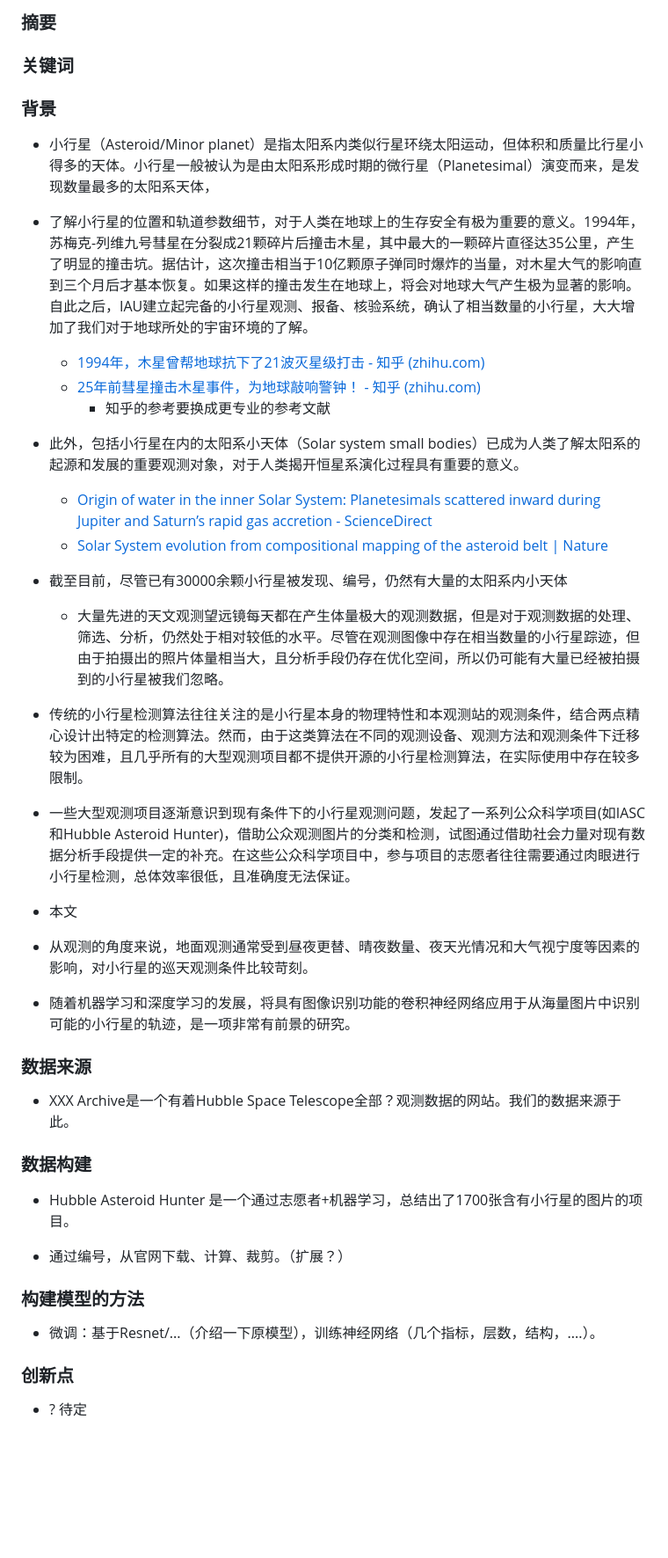
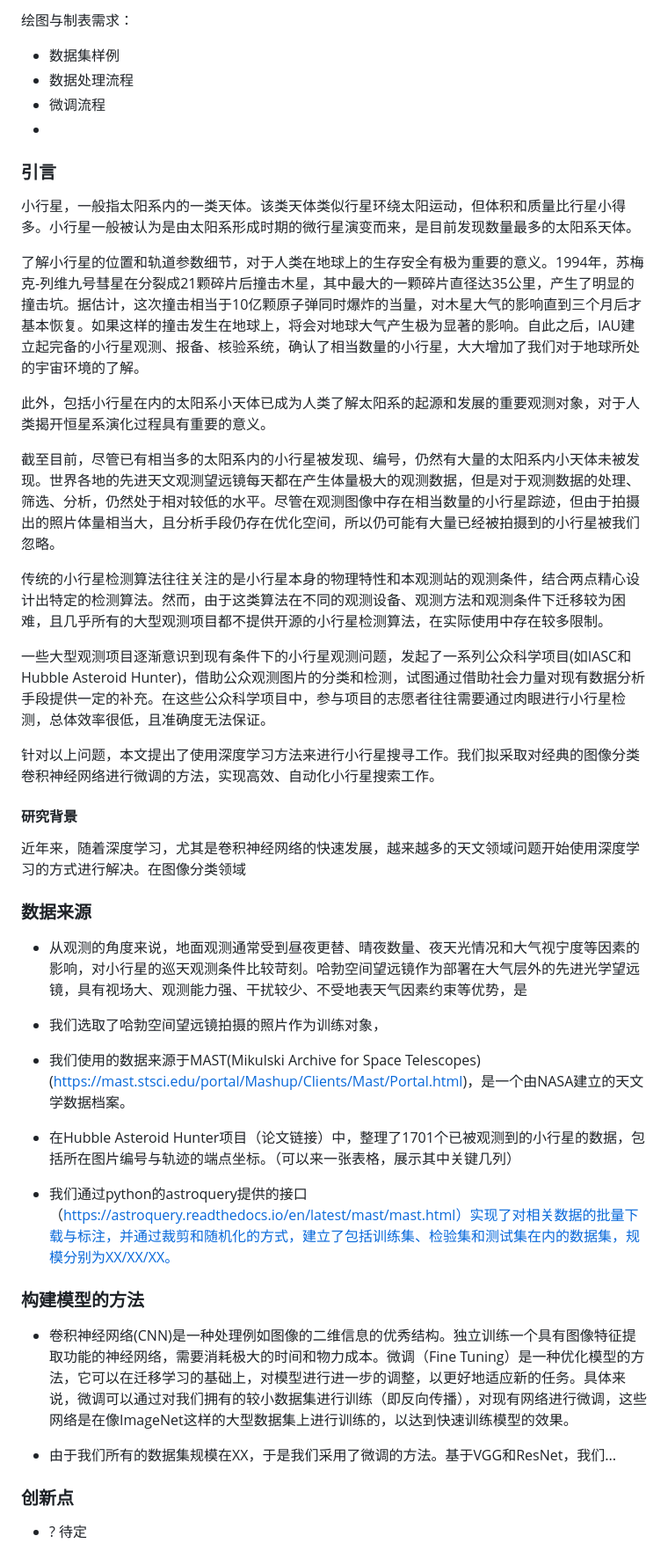
Before and after one commit to changsun20/HuntingAsteroid, a Markdown page: Draft.md, the part around the change. Shown: that part at 88% size. Rendered like a GitHub page; blank space fills up the shorter version.

```diff
--- a/Draft.md
+++ b/Draft.md
@@ -1,44 +1,57 @@
-### 摘要
+绘图与制表需求：
+- 数据集样例
+- 数据处理流程
+- 微调流程
+-
+
+
+### 引言
+
+
+小行星，一般指太阳系内的一类天体。该类天体类似行星环绕太阳运动，但体积和质量比行星小得多。小行星一般被认为是由太阳系形成时期的微行星演变而来，是目前发现数量最多的太阳系天体。
+
+了解小行星的位置和轨道参数细节，对于人类在地球上的生存安全有极为重要的意义。1994年，苏梅克-列维九号彗星在分裂成21颗碎片后撞击木星，其中最大的一颗碎片直径达35公里，产生了明显的撞击坑。据估计，这次撞击相当于10亿颗原子弹同时爆炸的当量，对木星大气的影响直到三个月后才基本恢复。如果这样的撞击发生在地球上，将会对地球大气产生极为显著的影响。自此之后，IAU建立起完备的小行星观测、报备、核验系统，确认了相当数量的小行星，大大增加了我们对于地球所处的宇宙环境的了解。
+
+此外，包括小行星在内的太阳系小天体已成为人类了解太阳系的起源和发展的重要观测对象，对于人类揭开恒星系演化过程具有重要的意义。
+
+截至目前，尽管已有相当多的太阳系内的小行星被发现、编号，仍然有大量的太阳系内小天体未被发现。世界各地的先进天文观测望远镜每天都在产生体量极大的观测数据，但是对于观测数据的处理、筛选、分析，仍然处于相对较低的水平。尽管在观测图像中存在相当数量的小行星踪迹，但由于拍摄出的照片体量相当大，且分析手段仍存在优化空间，所以仍可能有大量已经被拍摄到的小行星被我们忽略。
+
+传统的小行星检测算法往往关注的是小行星本身的物理特性和本观测站的观测条件，结合两点精心设计出特定的检测算法。然而，由于这类算法在不同的观测设备、观测方法和观测条件下迁移较为困难，且几乎所有的大型观测项目都不提供开源的小行星检测算法，在实际使用中存在较多限制。
+
+一些大型观测项目逐渐意识到现有条件下的小行星观测问题，发起了一系列公众科学项目(如IASC和Hubble Asteroid Hunter)，借助公众观测图片的分类和检测，试图通过借助社会力量对现有数据分析手段提供一定的补充。在这些公众科学项目中，参与项目的志愿者往往需要通过肉眼进行小行星检测，总体效率很低，且准确度无法保证。
+
+针对以上问题，本文提出了使用深度学习方法来进行小行星搜寻工作。我们拟采取对经典的图像分类卷积神经网络进行微调的方法，实现高效、自动化小行星搜索工作。
+
+
+#### 研究背景
+
+
+近年来，随着深度学习，尤其是卷积神经网络的快速发展，越来越多的天文领域问题开始使用深度学习的方式进行解决。在图像分类领域
 
 
 
-### 关键词
+### 数据来源
+
+
+- 从观测的角度来说，地面观测通常受到昼夜更替、晴夜数量、夜天光情况和大气视宁度等因素的影响，对小行星的巡天观测条件比较苛刻。哈勃空间望远镜作为部署在大气层外的先进光学望远镜，具有视场大、观测能力强、干扰较少、不受地表天气因素约束等优势，是
+- 我们选取了哈勃空间望远镜拍摄的照片作为训练对象，
 
 
 
-### 背景
+
+- 我们使用的数据来源于MAST(Mikulski Archive for Space Telescopes)(https://mast.stsci.edu/portal/Mashup/Clients/Mast/Portal.html)，是一个由NASA建立的天文学数据档案。
+
+- 在Hubble Asteroid Hunter项目（论文链接）中，整理了1701个已被观测到的小行星的数据，包括所在图片编号与轨迹的端点坐标。（可以来一张表格，展示其中关键几列）
+
+- 我们通过python的astroquery提供的接口（https://astroquery.readthedocs.io/en/latest/mast/mast.html）实现了对相关数据的批量下载与标注，并通过裁剪和随机化的方式，建立了包括训练集、检验集和测试集在内的数据集，规模分别为XX/XX/XX。
 
 
-- 小行星（Asteroid/Minor planet）是指太阳系内类似行星环绕太阳运动，但体积和质量比行星小得多的天体。小行星一般被认为是由太阳系形成时期的微行星（Planetesimal）演变而来，是发现数量最多的太阳系天体，
-- 了解小行星的位置和轨道参数细节，对于人类在地球上的生存安全有极为重要的意义。1994年，苏梅克-列维九号彗星在分裂成21颗碎片后撞击木星，其中最大的一颗碎片直径达35公里，产生了明显的撞击坑。据估计，这次撞击相当于10亿颗原子弹同时爆炸的当量，对木星大气的影响直到三个月后才基本恢复。如果这样的撞击发生在地球上，将会对地球大气产生极为显著的影响。自此之后，IAU建立起完备的小行星观测、报备、核验系统，确认了相当数量的小行星，大大增加了我们对于地球所处的宇宙环境的了解。
-	- [1994年，木星曾帮地球抗下了21波灭星级打击 - 知乎 (zhihu.com)](https://zhuanlan.zhihu.com/p/91214766)
-	- [25年前彗星撞击木星事件，为地球敲响警钟！ - 知乎 (zhihu.com)](https://zhuanlan.zhihu.com/p/92920656)
-		- 知乎的参考要换成更专业的参考文献
-- 此外，包括小行星在内的太阳系小天体（Solar system small bodies）已成为人类了解太阳系的起源和发展的重要观测对象，对于人类揭开恒星系演化过程具有重要的意义。
-	- [Origin of water in the inner Solar System: Planetesimals scattered inward during Jupiter and Saturn’s rapid gas accretion - ScienceDirect](https://www.sciencedirect.com/science/article/abs/pii/S0019103517302592?via%3Dihub)
-	- [Solar System evolution from compositional mapping of the asteroid belt | Nature](https://www.nature.com/articles/nature12908)
-- 截至目前，尽管已有30000余颗小行星被发现、编号，仍然有大量的太阳系内小天体
-	- 大量先进的天文观测望远镜每天都在产生体量极大的观测数据，但是对于观测数据的处理、筛选、分析，仍然处于相对较低的水平。尽管在观测图像中存在相当数量的小行星踪迹，但由于拍摄出的照片体量相当大，且分析手段仍存在优化空间，所以仍可能有大量已经被拍摄到的小行星被我们忽略。
-- 传统的小行星检测算法往往关注的是小行星本身的物理特性和本观测站的观测条件，结合两点精心设计出特定的检测算法。然而，由于这类算法在不同的观测设备、观测方法和观测条件下迁移较为困难，且几乎所有的大型观测项目都不提供开源的小行星检测算法，在实际使用中存在较多限制。
-- 一些大型观测项目逐渐意识到现有条件下的小行星观测问题，发起了一系列公众科学项目(如IASC和Hubble Asteroid Hunter)，借助公众观测图片的分类和检测，试图通过借助社会力量对现有数据分析手段提供一定的补充。在这些公众科学项目中，参与项目的志愿者往往需要通过肉眼进行小行星检测，总体效率很低，且准确度无法保证。
-- 本文
-- 从观测的角度来说，地面观测通常受到昼夜更替、晴夜数量、夜天光情况和大气视宁度等因素的影响，对小行星的巡天观测条件比较苛刻。
-
-- 随着机器学习和深度学习的发展，将具有图像识别功能的卷积神经网络应用于从海量图片中识别可能的小行星的轨迹，是一项非常有前景的研究。
-
-### 数据来源
-
-- XXX Archive是一个有着Hubble Space Telescope全部？观测数据的网站。我们的数据来源于此。
-
-### 数据构建
-
-- Hubble Asteroid Hunter 是一个通过志愿者+机器学习，总结出了1700张含有小行星的图片的项目。
-
-- 通过编号，从官网下载、计算、裁剪。（扩展？）
 
 ### 构建模型的方法
 
-- 微调：基于Resnet/...（介绍一下原模型），训练神经网络（几个指标，层数，结构，....）。
+- 卷积神经网络(CNN)是一种处理例如图像的二维信息的优秀结构。独立训练一个具有图像特征提取功能的神经网络，需要消耗极大的时间和物力成本。微调（Fine Tuning）是一种优化模型的方法，它可以在迁移学习的基础上，对模型进行进一步的调整，以更好地适应新的任务。具体来说，微调可以通过对我们拥有的较小数据集进行训练（即反向传播），对现有网络进行微调，这些网络是在像ImageNet这样的大型数据集上进行训练的，以达到快速训练模型的效果。
+
+- 由于我们所有的数据集规模在XX，于是我们采用了微调的方法。基于VGG和ResNet，我们...
 
 ### 创新点
 
```
